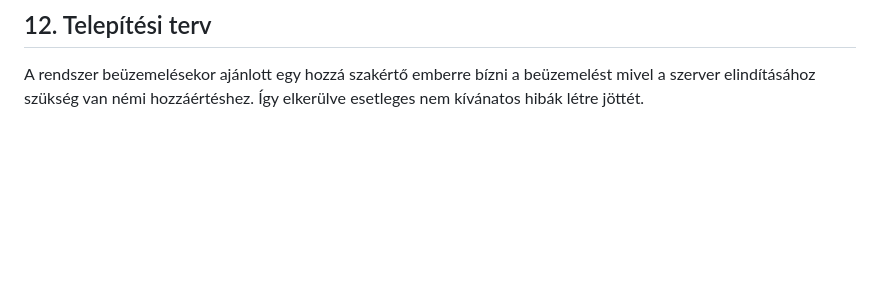
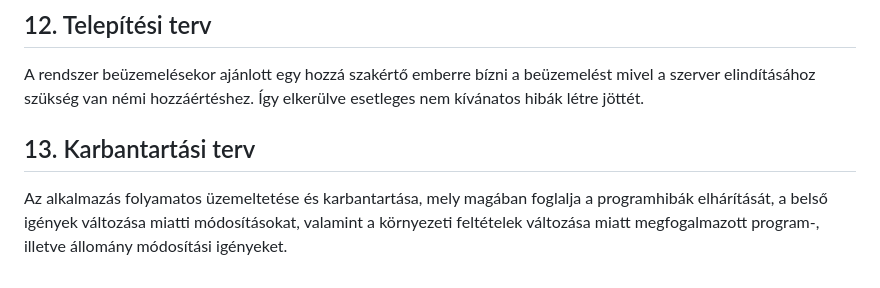
Before and after one commit to Costa-31/RFT_games, a Markdown page: Documents/Rendszerterv.md, the part around the change. GitHub-like rendering; blank space fills up the shorter version.

Commit message:
Rendszerterv Karbantartási terv

```diff
--- a/Documents/Rendszerterv.md
+++ b/Documents/Rendszerterv.md
@@ -93,3 +93,7 @@ A user teszteket a fejlesztés végén végezzük el a funkciók kipróbálásá
 ## 12. Telepítési terv
 
 A rendszer beüzemelésekor ajánlott egy hozzá szakértő emberre bízni a beüzemelést mivel a szerver elindításához szükség van némi hozzáértéshez. Így elkerülve esetleges nem kívánatos hibák létre jöttét.
+
+## 13. Karbantartási terv
+
+Az alkalmazás folyamatos üzemeltetése és karbantartása, mely magában foglalja a programhibák elhárítását, a belső igények változása miatti módosításokat, valamint a környezeti feltételek változása miatt megfogalmazott program-, illetve állomány módosítási igényeket.
```
